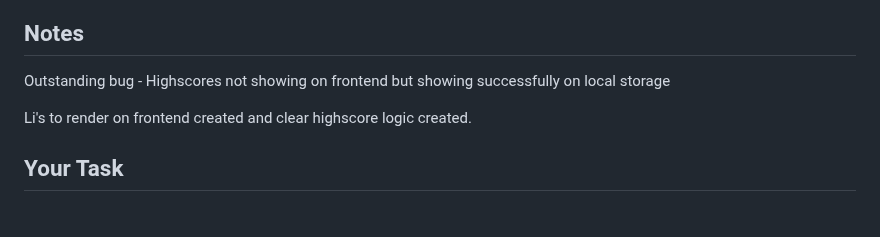
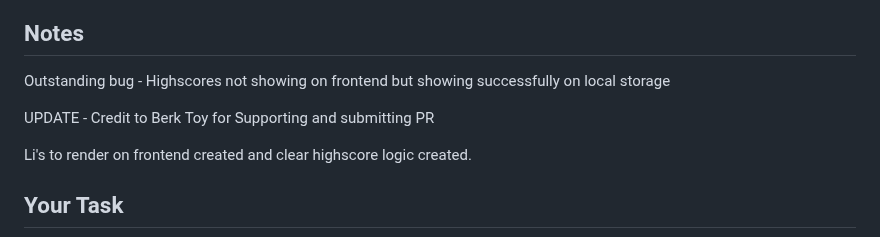
Before and after one commit to rhen-quadros/CodeQuizLesson, a Markdown page: README.md, the part around the change. Rendered like a GitHub page; blank space fills up the shorter version.

```diff
--- a/README.md
+++ b/README.md
@@ -12,6 +12,8 @@ Github Pages - https://rhen-quadros.github.io/CodeQuizLesson/highscores.html
 ## Notes
 
 Outstanding bug - Highscores not showing on frontend but showing successfully on local storage
+
+UPDATE - Credit to Berk Toy for Supporting and submitting PR
 
 Li's to render on frontend created and clear highscore logic created.
 
```
